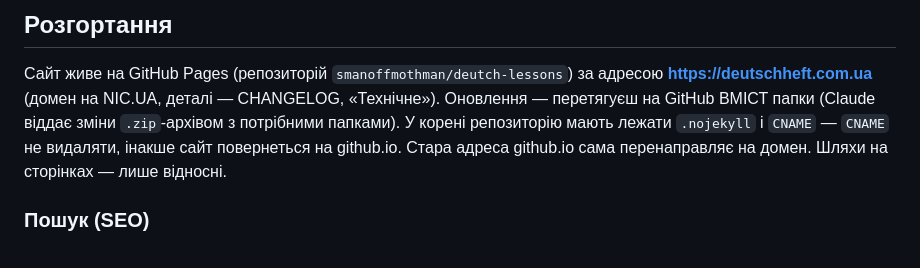
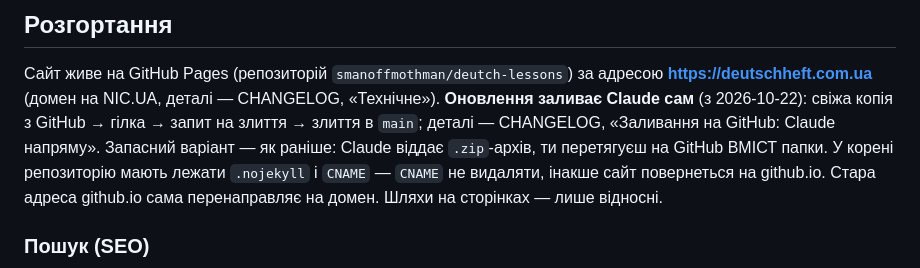
Before and after one commit to smanoffmothman/deutch-lessons, a Markdown page: README.md, the part around the change. Rendered like a GitHub page.

Commit message:
Правило: Claude заливає на GitHub сам (#2)
Claude-Session: https://claude.ai/code/session_01JWn1dpDSvQE1NH8nKFLFHu

Co-authored-by: Claude <noreply@anthropic.com>

```diff
--- a/README.md
+++ b/README.md
@@ -397,8 +397,10 @@ STYLE-BRIEF / GRAMMAR-BRIEF / MATERIAL-BRIEF.
 
 Сайт живе на GitHub Pages (репозиторій `smanoffmothman/deutch-lessons`)
 за адресою **https://deutschheft.com.ua** (домен на NIC.UA, деталі —
-CHANGELOG, «Технічне»). Оновлення — перетягуєш на GitHub ВМІСТ папки
-(Claude віддає зміни `.zip`-архівом з потрібними папками). У корені
+CHANGELOG, «Технічне»). **Оновлення заливає Claude сам** (з 2026-10-22):
+свіжа копія з GitHub → гілка → запит на злиття → злиття в `main`; деталі —
+CHANGELOG, «Заливання на GitHub: Claude напряму». Запасний варіант — як
+раніше: Claude віддає `.zip`-архів, ти перетягуєш на GitHub ВМІСТ папки. У корені
 репозиторію мають лежати `.nojekyll` і `CNAME` — `CNAME` не видаляти,
 інакше сайт повернеться на github.io. Стара адреса github.io сама
 перенаправляє на домен. Шляхи на сторінках — лише відносні.
```
Also changed, not shown: CHANGELOG.md (+41 -6 lines).
